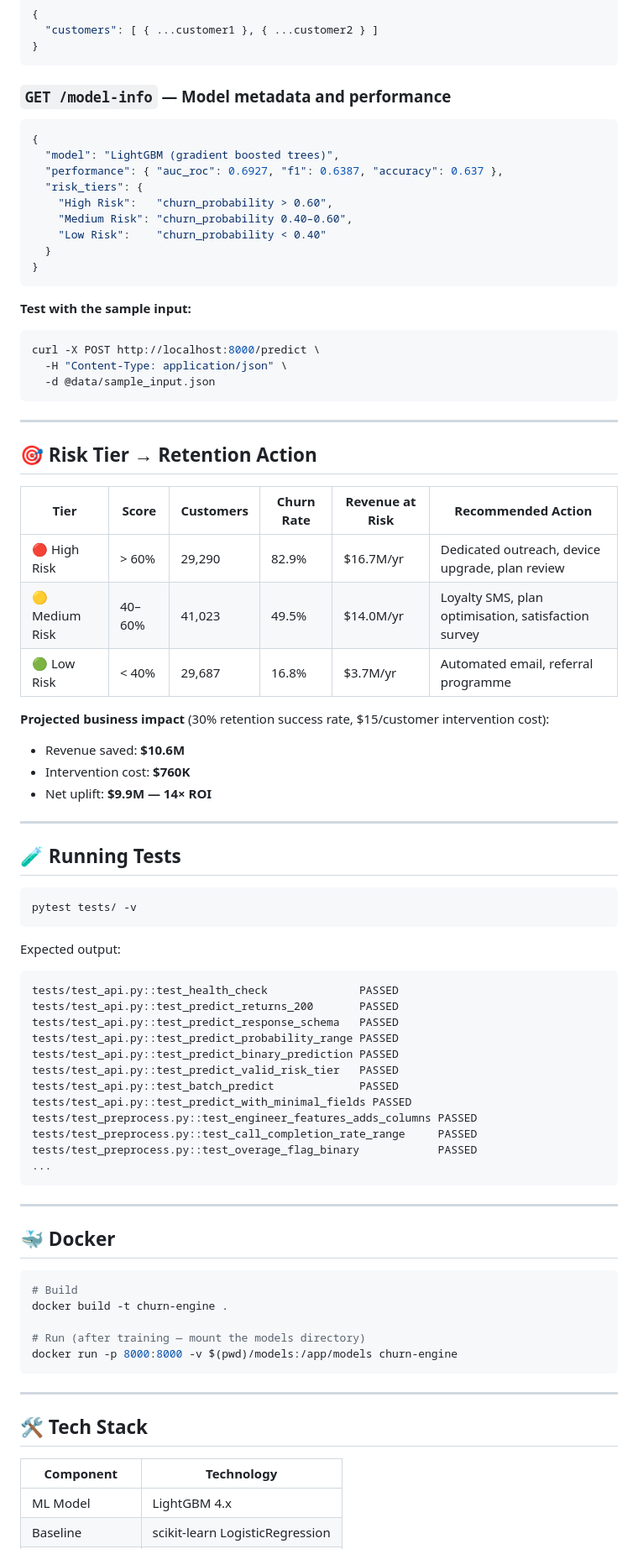
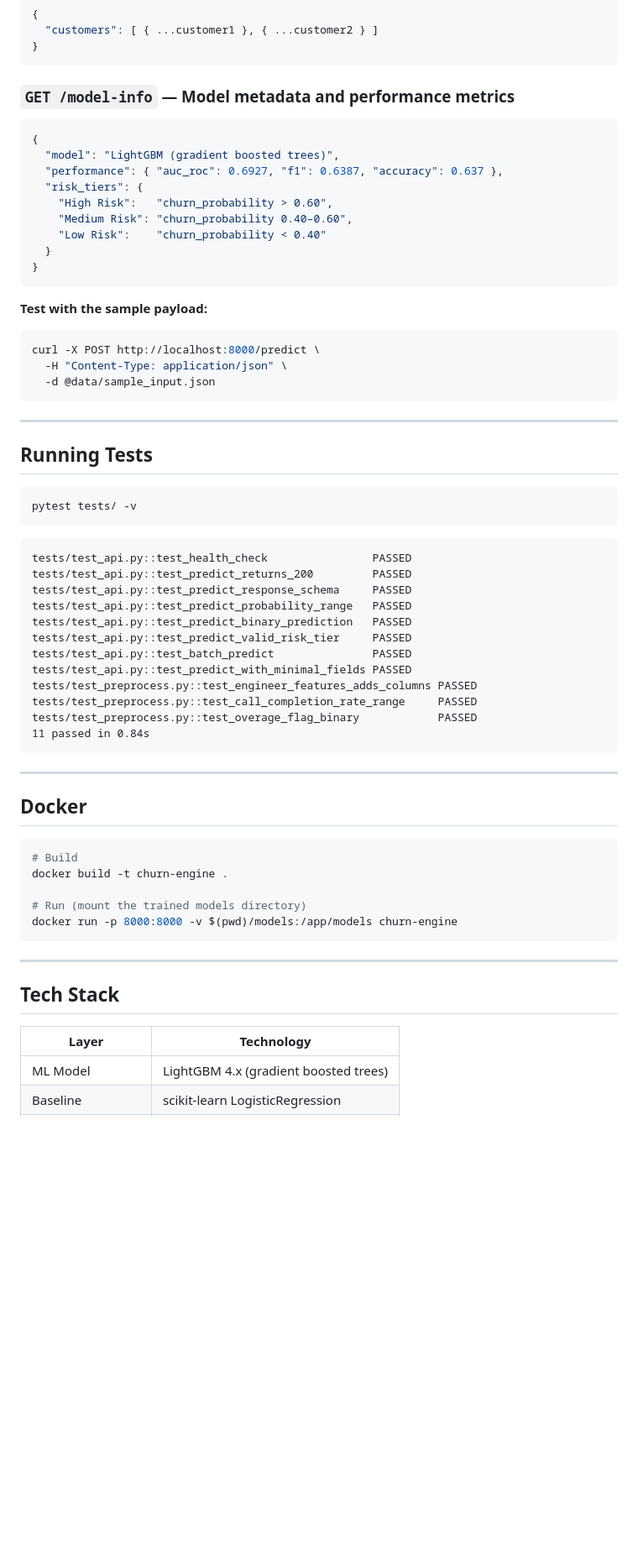
Before and after one commit to saumyadhote/telecom-churn-engine, a Markdown page: README.md, the part around one of its changes. Shown at 84% size. GitHub-like rendering; blank space fills up the shorter version.

````diff
--- a/README.md
+++ b/README.md
@@ -179,7 +215,7 @@ Visit **http://localhost:8000/docs** for the interactive Swagger UI.
 }
 ```
 
-### `GET /model-info` — Model metadata and performance
+### `GET /model-info` — Model metadata and performance metrics
 
 ```json
 {
@@ -193,7 +229,7 @@ Visit **http://localhost:8000/docs** for the interactive Swagger UI.
 }
 ```
 
-**Test with the sample input:**
+**Test with the sample payload:**
 ```bash
 curl -X POST http://localhost:8000/predict \
   -H "Content-Type: application/json" \
@@ -202,60 +238,44 @@ curl -X POST http://localhost:8000/predict \
 
 ---
 
-## 🎯 Risk Tier → Retention Action
-
-| Tier | Score | Customers | Churn Rate | Revenue at Risk | Recommended Action |
-|---|---|---|---|---|---|
-| 🔴 High Risk | > 60% | 29,290 | 82.9% | $16.7M/yr | Dedicated outreach, device upgrade, plan review |
-| 🟡 Medium Risk | 40–60% | 41,023 | 49.5% | $14.0M/yr | Loyalty SMS, plan optimisation, satisfaction survey |
-| 🟢 Low Risk | < 40% | 29,687 | 16.8% | $3.7M/yr | Automated email, referral programme |
-
-**Projected business impact** (30% retention success rate, $15/customer intervention cost):
-- Revenue saved: **$10.6M**
-- Intervention cost: **$760K**
-- Net uplift: **$9.9M — 14× ROI**
-
----
-
-## 🧪 Running Tests
+## Running Tests
 
 ```bash
 pytest tests/ -v
 ```
 
-Expected output:
 ```
-tests/test_api.py::test_health_check              PASSED
-tests/test_api.py::test_predict_returns_200       PASSED
-tests/test_api.py::test_predict_response_schema   PASSED
-tests/test_api.py::test_predict_probability_range PASSED
-tests/test_api.py::test_predict_binary_prediction PASSED
-tests/test_api.py::test_predict_valid_risk_tier   PASSED
-tests/test_api.py::test_batch_predict             PASSED
+tests/test_api.py::test_health_check                PASSED
+tests/test_api.py::test_predict_returns_200         PASSED
+tests/test_api.py::test_predict_response_schema     PASSED
+tests/test_api.py::test_predict_probability_range   PASSED
+tests/test_api.py::test_predict_binary_prediction   PASSED
+tests/test_api.py::test_predict_valid_risk_tier     PASSED
+tests/test_api.py::test_batch_predict               PASSED
 tests/test_api.py::test_predict_with_minimal_fields PASSED
 tests/test_preprocess.py::test_engineer_features_adds_columns PASSED
 tests/test_preprocess.py::test_call_completion_rate_range     PASSED
 tests/test_preprocess.py::test_overage_flag_binary            PASSED
-...
+11 passed in 0.84s
 ```
 
 ---
 
-## 🐳 Docker
+## Docker
 
 ```bash
 # Build
 docker build -t churn-engine .
 
-# Run (after training — mount the models directory)
+# Run (mount the trained models directory)
 docker run -p 8000:8000 -v $(pwd)/models:/app/models churn-engine
 ```
 
 ---
 
-## 🛠️ Tech Stack
+## Tech Stack
 
-| Component | Technology |
+| Layer | Technology |
 |---|---|
-| ML Model | LightGBM 4.x |
+| ML Model | LightGBM 4.x (gradient boosted trees) |
 | Baseline | scikit-learn LogisticRegression |
````
Also changed, not shown: other parts of README.md (+119 -90 lines).
